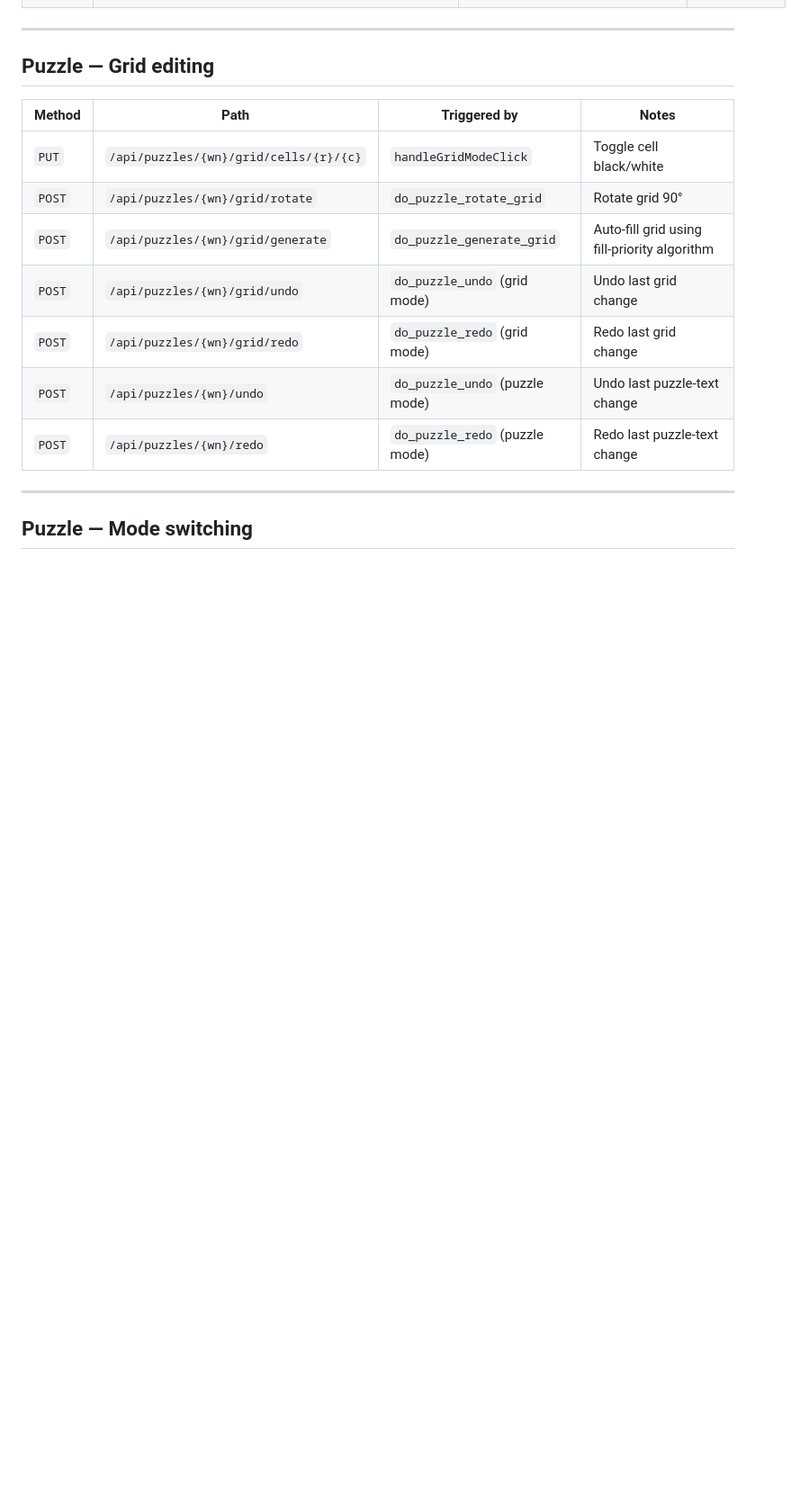
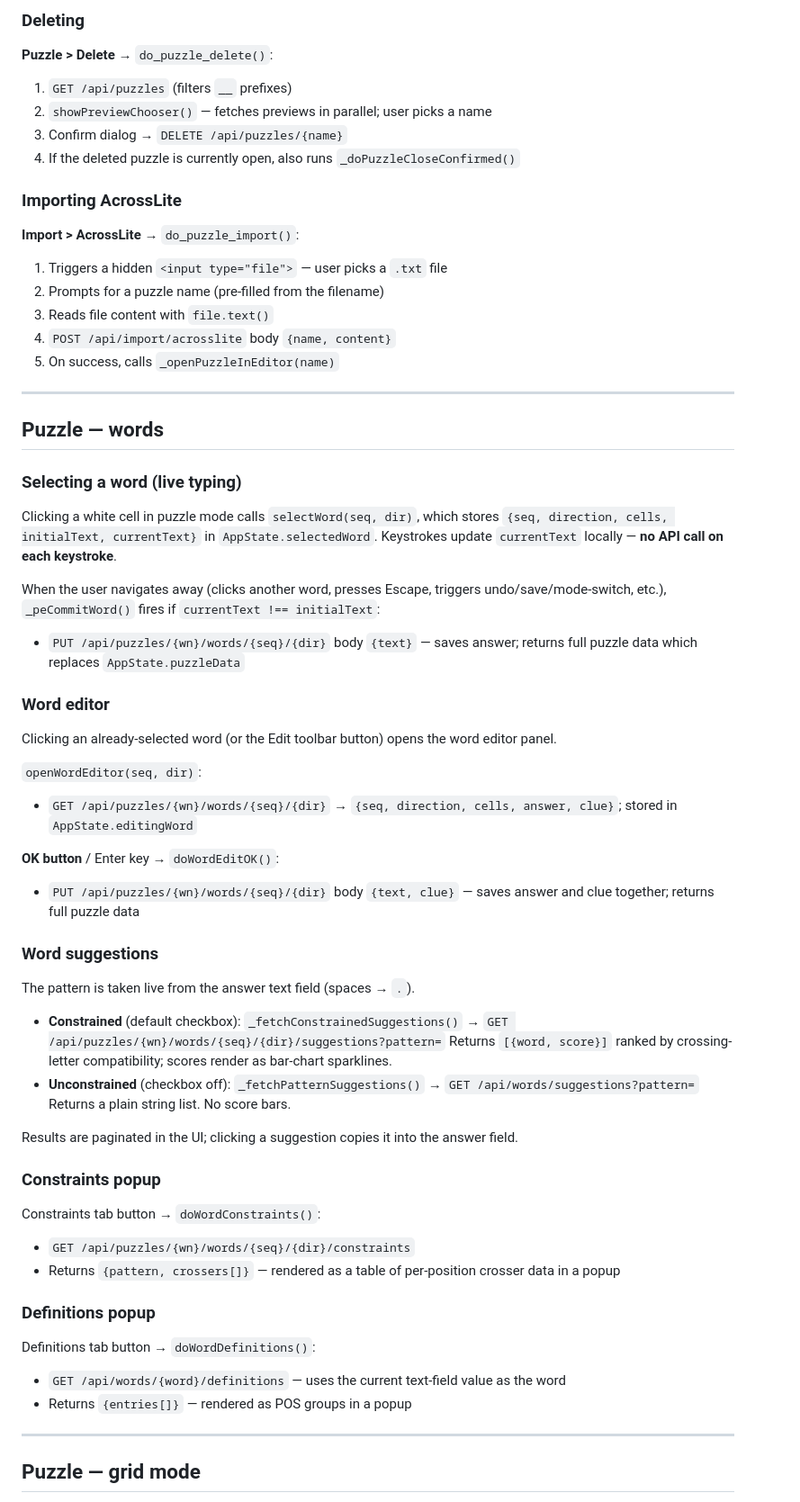
Before and after one commit to philhanna/crossword, a Markdown page: docs/contact_points.md, the part around one of its changes. Shown at 90% size. Rendered like a GitHub page; blank space fills up the shorter version.

```diff
--- a/docs/contact_points.md
+++ b/docs/contact_points.md
@@ -36,19 +71,73 @@ No authentication — single-user mode; user id is hard-coded to 1 on the server
+### Deleting
+
+**Puzzle > Delete** → `do_puzzle_delete()`:
+1. `GET /api/puzzles` (filters `__` prefixes)
+2. `showPreviewChooser()` — fetches previews in parallel; user picks a name
+3. Confirm dialog → `DELETE /api/puzzles/{name}`
+4. If the deleted puzzle is currently open, also runs `_doPuzzleCloseConfirmed()`
+
+### Importing AcrossLite
+
+**Import > AcrossLite** → `do_puzzle_import()`:
+1. Triggers a hidden `<input type="file">` — user picks a `.txt` file
+2. Prompts for a puzzle name (pre-filled from the filename)
+3. Reads file content with `file.text()`
+4. `POST /api/import/acrosslite` body `{name, content}`
+5. On success, calls `_openPuzzleInEditor(name)`
 
 ---
 
-## Puzzle — Grid editing
+## Puzzle — words
 
-| Method | Path | Triggered by | Notes |
-|--------|------|--------------|-------|
-| `PUT` | `/api/puzzles/{wn}/grid/cells/{r}/{c}` | `handleGridModeClick` | Toggle cell black/white |
-| `POST` | `/api/puzzles/{wn}/grid/rotate` | `do_puzzle_rotate_grid` | Rotate grid 90° |
-| `POST` | `/api/puzzles/{wn}/grid/generate` | `do_puzzle_generate_grid` | Auto-fill grid using fill-priority algorithm |
-| `POST` | `/api/puzzles/{wn}/grid/undo` | `do_puzzle_undo` (grid mode) | Undo last grid change |
-| `POST` | `/api/puzzles/{wn}/grid/redo` | `do_puzzle_redo` (grid mode) | Redo last grid change |
-| `POST` | `/api/puzzles/{wn}/undo` | `do_puzzle_undo` (puzzle mode) | Undo last puzzle-text change |
-| `POST` | `/api/puzzles/{wn}/redo` | `do_puzzle_redo` (puzzle mode) | Redo last puzzle-text change |
+### Selecting a word (live typing)
+
+Clicking a white cell in puzzle mode calls `selectWord(seq, dir)`, which stores
+`{seq, direction, cells, initialText, currentText}` in `AppState.selectedWord`.
+Keystrokes update `currentText` locally — **no API call on each keystroke**.
+
+When the user navigates away (clicks another word, presses Escape, triggers undo/save/mode-switch, etc.),
+`_peCommitWord()` fires if `currentText !== initialText`:
+- `PUT /api/puzzles/{wn}/words/{seq}/{dir}` body `{text}` — saves answer; returns full puzzle data
+  which replaces `AppState.puzzleData`
+
+### Word editor
+
+Clicking an already-selected word (or the Edit toolbar button) opens the word editor panel.
+
+`openWordEditor(seq, dir)`:
+- `GET /api/puzzles/{wn}/words/{seq}/{dir}` → `{seq, direction, cells, answer, clue}`;
+  stored in `AppState.editingWord`
+
+**OK button** / Enter key → `doWordEditOK()`:
+- `PUT /api/puzzles/{wn}/words/{seq}/{dir}` body `{text, clue}` — saves answer and clue together;
+  returns full puzzle data
+
+### Word suggestions
+
+The pattern is taken live from the answer text field (spaces → `.`).
+
+- **Constrained** (default checkbox): `_fetchConstrainedSuggestions()` →
+  `GET /api/puzzles/{wn}/words/{seq}/{dir}/suggestions?pattern=`
+  Returns `[{word, score}]` ranked by crossing-letter compatibility; scores render as bar-chart sparklines.
+- **Unconstrained** (checkbox off): `_fetchPatternSuggestions()` →
+  `GET /api/words/suggestions?pattern=`
+  Returns a plain string list. No score bars.
+
+Results are paginated in the UI; clicking a suggestion copies it into the answer field.
+
+### Constraints popup
+
+Constraints tab button → `doWordConstraints()`:
+- `GET /api/puzzles/{wn}/words/{seq}/{dir}/constraints`
+- Returns `{pattern, crossers[]}` — rendered as a table of per-position crosser data in a popup
+
+### Definitions popup
+
+Definitions tab button → `doWordDefinitions()`:
+- `GET /api/words/{word}/definitions` — uses the current text-field value as the word
+- Returns `{entries[]}` — rendered as POS groups in a popup
 
 ---
 
-## Puzzle — Mode switching
+## Puzzle — grid mode
 
```
Also changed, not shown: other parts of docs/contact_points.md (+106 -46 lines).
